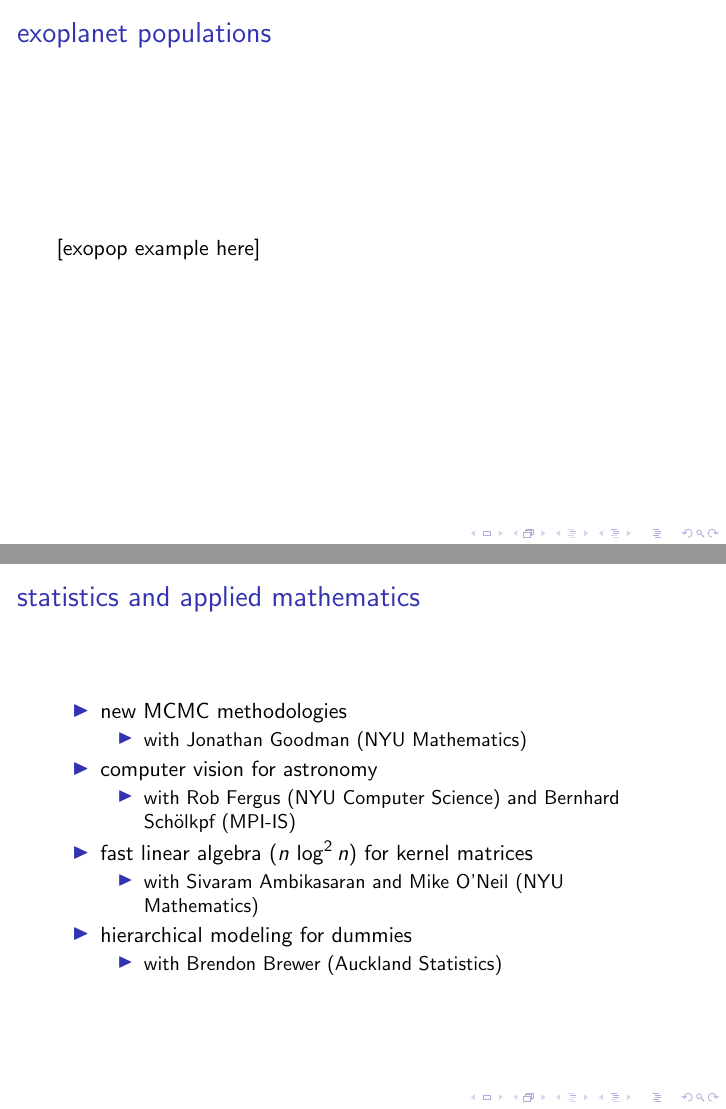
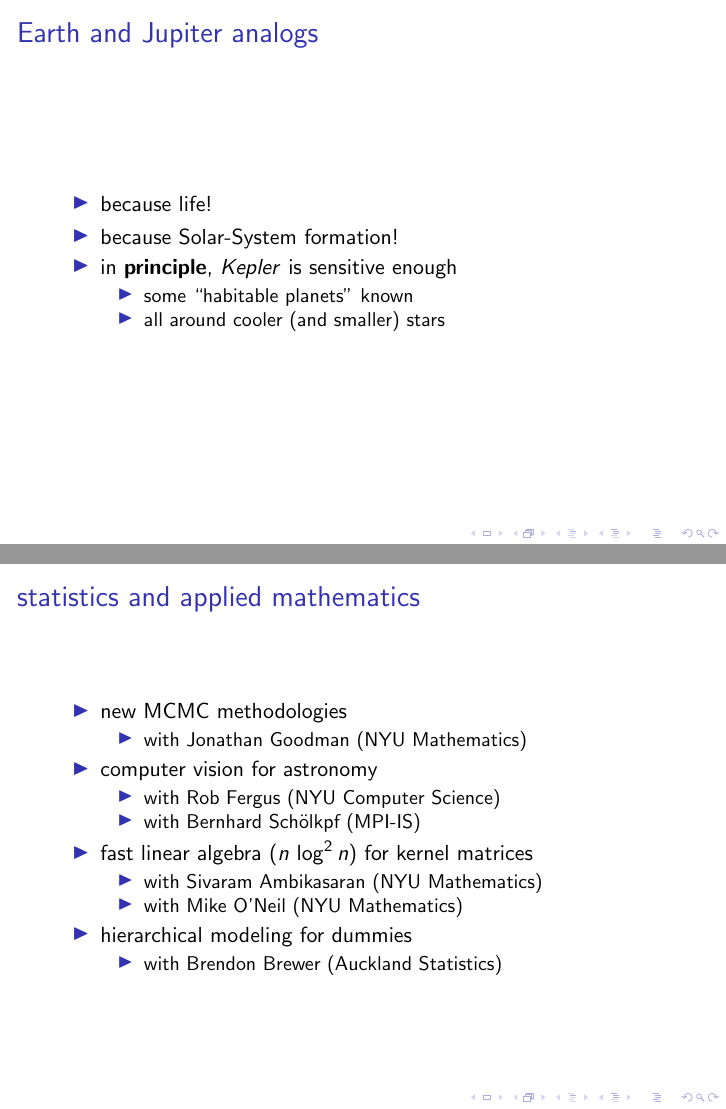
Before and after one commit to davidwhogg/GetRichOrDieTrying, LaTeX slides (presentation/hogg_ddd_palo_alto.tex): pages 7 and 13 of 14 before the commit and pages 5 and 13 of 14 after it, joined at a grey line. Compiled offline with pdfLaTeX.

Commit message:
content, tweaks

```diff
--- a/presentation/hogg_ddd_palo_alto.tex
+++ b/presentation/hogg_ddd_palo_alto.tex
@@ -81,6 +81,15 @@
 
 \begin{frame}
   \frametitle{Earth and Jupiter analogs}
+  \begin{itemize}
+  \item because life!
+  \item because Solar-System formation!
+  \item in \emph{principle}, \Kepler\ is sensitive enough
+    \begin{itemize}
+    \item some ``habitable planets'' known
+    \item all around cooler (and smaller) stars
+    \end{itemize}
+  \end{itemize}
 \end{frame}
 
 \begin{frame}
@@ -135,11 +144,13 @@
     \end{itemize}
   \item computer vision for astronomy
     \begin{itemize}
-    \item with Rob Fergus (NYU Computer Science) and Bernhard Sch\"olkpf (MPI-IS)
+    \item with Rob Fergus (NYU Computer Science)
+    \item with Bernhard Sch\"olkpf (MPI-IS)
     \end{itemize}
   \item fast linear algebra ($n\,\log^2n$) for kernel matrices
     \begin{itemize}
-    \item with Sivaram Ambikasaran and Mike O'Neil (NYU Mathematics)
+    \item with Sivaram Ambikasaran (NYU Mathematics)
+    \item with Mike O'Neil (NYU Mathematics)
     \end{itemize}
   \item hierarchical modeling for dummies
     \begin{itemize}
```
